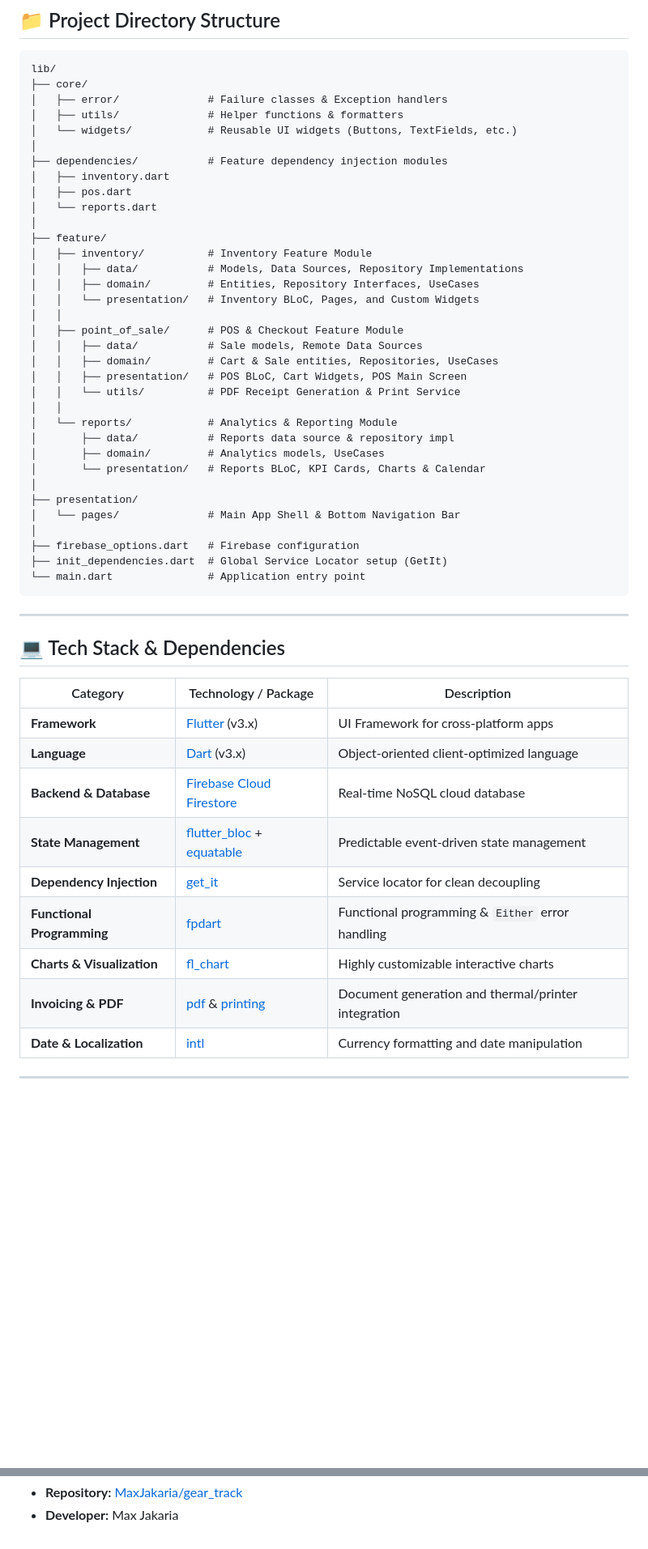
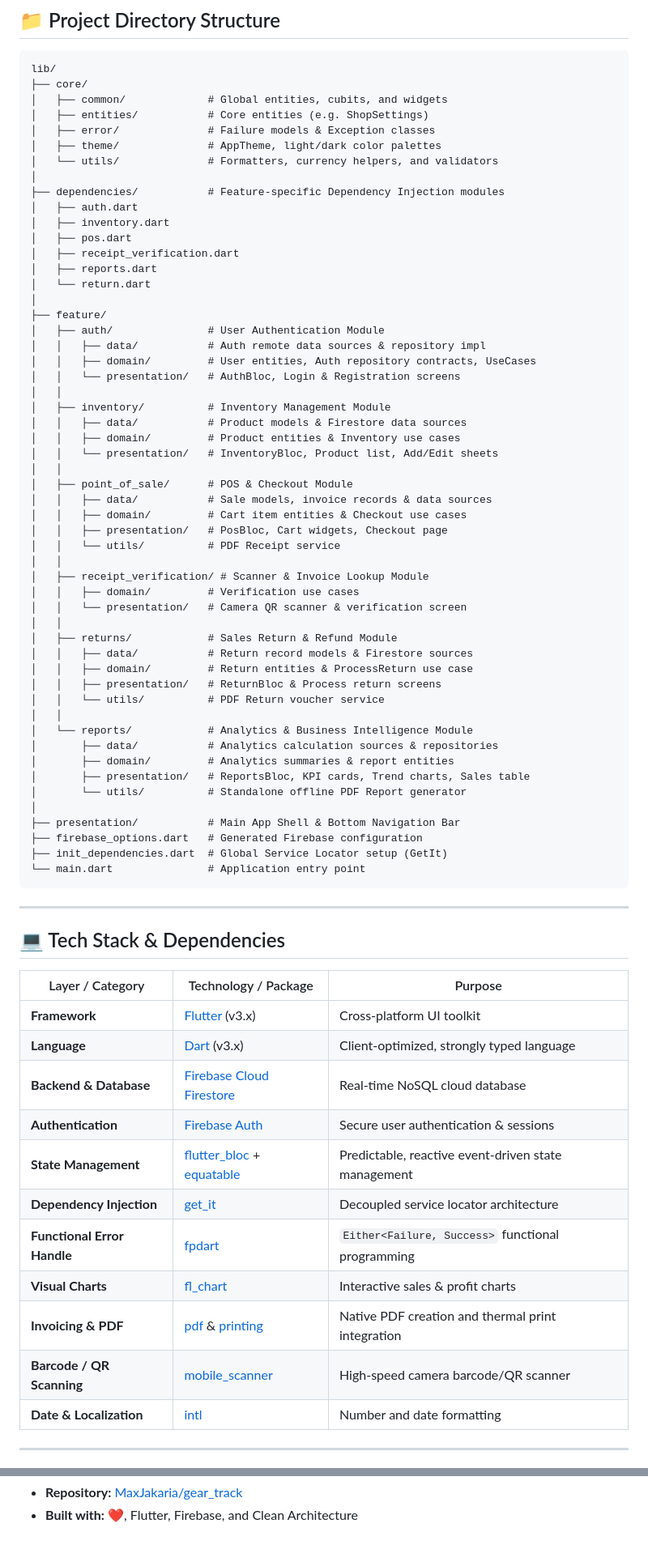
Before and after one commit to MaxJakaria/gear_track, a Markdown page: README.md, 2 parts joined by grey strips. Shown at 81% size. Rendered like a GitHub page; blank space fills up the shorter version.

Commit message:
docs: update README.md with comprehensive project documentation

````diff
--- a/README.md
+++ b/README.md
@@ -107,36 +124,55 @@ Small to medium-sized retail businesses often face challenges with fragmented to
 ```plaintext
 lib/
 ├── core/
-│   ├── error/              # Failure classes & Exception handlers
-│   ├── utils/              # Helper functions & formatters
-│   └── widgets/            # Reusable UI widgets (Buttons, TextFields, etc.)
+│   ├── common/             # Global entities, cubits, and widgets
+│   ├── entities/           # Core entities (e.g. ShopSettings)
+│   ├── error/              # Failure models & Exception classes
+│   ├── theme/              # AppTheme, light/dark color palettes
+│   └── utils/              # Formatters, currency helpers, and validators
 │
-├── dependencies/           # Feature dependency injection modules
+├── dependencies/           # Feature-specific Dependency Injection modules
+│   ├── auth.dart
 │   ├── inventory.dart
 │   ├── pos.dart
-│   └── reports.dart
+│   ├── receipt_verification.dart
+│   ├── reports.dart
+│   └── return.dart
 │
 ├── feature/
-│   ├── inventory/          # Inventory Feature Module
-│   │   ├── data/           # Models, Data Sources, Repository Implementations
-│   │   ├── domain/         # Entities, Repository Interfaces, UseCases
-│   │   └── presentation/   # Inventory BLoC, Pages, and Custom Widgets
+│   ├── auth/               # User Authentication Module
+│   │   ├── data/           # Auth remote data sources & repository impl
+│   │   ├── domain/         # User entities, Auth repository contracts, UseCases
+│   │   └── presentation/   # AuthBloc, Login & Registration screens
 │   │
-│   ├── point_of_sale/      # POS & Checkout Feature Module
-│   │   ├── data/           # Sale models, Remote Data Sources
-│   │   ├── domain/         # Cart & Sale entities, Repositories, UseCases
-│   │   ├── presentation/   # POS BLoC, Cart Widgets, POS Main Screen
-│   │   └── utils/          # PDF Receipt Generation & Print Service
+│   ├── inventory/          # Inventory Management Module
+│   │   ├── data/           # Product models & Firestore data sources
+│   │   ├── domain/         # Product entities & Inventory use cases
+│   │   └── presentation/   # InventoryBloc, Product list, Add/Edit sheets
 │   │
-│   └── reports/            # Analytics & Reporting Module
-│       ├── data/           # Reports data source & repository impl
-│       ├── domain/         # Analytics models, UseCases
-│       └── presentation/   # Reports BLoC, KPI Cards, Charts & Calendar
+│   ├── point_of_sale/      # POS & Checkout Module
+│   │   ├── data/           # Sale models, invoice records & data sources
+│   │   ├── domain/         # Cart item entities & Checkout use cases
+│   │   ├── presentation/   # PosBloc, Cart widgets, Checkout page
+│   │   └── utils/          # PDF Receipt service
+│   │
+│   ├── receipt_verification/ # Scanner & Invoice Lookup Module
+│   │   ├── domain/         # Verification use cases
+│   │   └── presentation/   # Camera QR scanner & verification screen
+│   │
+│   ├── returns/            # Sales Return & Refund Module
+│   │   ├── data/           # Return record models & Firestore sources
+│   │   ├── domain/         # Return entities & ProcessReturn use case
+│   │   ├── presentation/   # ReturnBloc & Process return screens
+│   │   └── utils/          # PDF Return voucher service
+│   │
+│   └── reports/            # Analytics & Business Intelligence Module
+│       ├── data/           # Analytics calculation sources & repositories
+│       ├── domain/         # Analytics summaries & report entities
+│       ├── presentation/   # ReportsBloc, KPI cards, Trend charts, Sales table
+│       └── utils/          # Standalone offline PDF Report generator
 │
-├── presentation/
-│   └── pages/              # Main App Shell & Bottom Navigation Bar
-│
-├── firebase_options.dart   # Firebase configuration
+├── presentation/           # Main App Shell & Bottom Navigation Bar
+├── firebase_options.dart   # Generated Firebase configuration
 ├── init_dependencies.dart  # Global Service Locator setup (GetIt)
 └── main.dart               # Application entry point
 ```
@@ -145,17 +181,19 @@ lib/
 
 ## 💻 Tech Stack & Dependencies
 
-| Category                   | Technology / Package                                                                                    | Description                                         |
-| -------------------------- | ------------------------------------------------------------------------------------------------------- | --------------------------------------------------- |
-| **Framework**              | [Flutter](https://flutter.dev) (v3.x)                                                                   | UI Framework for cross-platform apps                |
-| **Language**               | [Dart](https://dart.dev) (v3.x)                                                                         | Object-oriented client-optimized language           |
-| **Backend & Database**     | [Firebase Cloud Firestore](https://firebase.google.com)                                                 | Real-time NoSQL cloud database                      |
-| **State Management**       | [flutter_bloc](https://pub.dev/packages/flutter_bloc) + [equatable](https://pub.dev/packages/equatable) | Predictable event-driven state management           |
-| **Dependency Injection**   | [get_it](https://pub.dev/packages/get_it)                                                               | Service locator for clean decoupling                |
-| **Functional Programming** | [fpdart](https://pub.dev/packages/fpdart)                                                               | Functional programming & `Either` error handling    |
-| **Charts & Visualization** | [fl_chart](https://pub.dev/packages/fl_chart)                                                           | Highly customizable interactive charts              |
-| **Invoicing & PDF**        | [pdf](https://pub.dev/packages/pdf) & [printing](https://pub.dev/packages/printing)                     | Document generation and thermal/printer integration |
-| **Date & Localization**    | [intl](https://pub.dev/packages/intl)                                                                   | Currency formatting and date manipulation           |
+| Layer / Category            | Technology / Package                                                                                    | Purpose                                             |
+| --------------------------- | ------------------------------------------------------------------------------------------------------- | --------------------------------------------------- |
+| **Framework**               | [Flutter](https://flutter.dev) (v3.x)                                                                   | Cross-platform UI toolkit                           |
+| **Language**                | [Dart](https://dart.dev) (v3.x)                                                                         | Client-optimized, strongly typed language           |
+| **Backend & Database**      | [Firebase Cloud Firestore](https://firebase.google.com)                                                 | Real-time NoSQL cloud database                      |
+| **Authentication**          | [Firebase Auth](https://firebase.google.com/products/auth)                                               | Secure user authentication & sessions               |
+| **State Management**        | [flutter_bloc](https://pub.dev/packages/flutter_bloc) + [equatable](https://pub.dev/packages/equatable) | Predictable, reactive event-driven state management |
+| **Dependency Injection**    | [get_it](https://pub.dev/packages/get_it)                                                               | Decoupled service locator architecture              |
+| **Functional Error Handle** | [fpdart](https://pub.dev/packages/fpdart)                                                               | `Either<Failure, Success>` functional programming   |
+| **Visual Charts**           | [fl_chart](https://pub.dev/packages/fl_chart)                                                           | Interactive sales & profit charts                   |
+| **Invoicing & PDF**         | [pdf](https://pub.dev/packages/pdf) & [printing](https://pub.dev/packages/printing)                     | Native PDF creation and thermal print integration   |
+| **Barcode / QR Scanning**   | [mobile_scanner](https://pub.dev/packages/mobile_scanner)                                               | High-speed camera barcode/QR scanner                |
+| **Date & Localization**     | [intl](https://pub.dev/packages/intl)                                                                   | Number and date formatting                          |
 
 ---
 
@@ -229,2 +289,2 @@ flutter test test/feature/reports/reports_repository_test.dart
 - **Repository:** [MaxJakaria/gear_track](https://github.com/MaxJakaria/gear_track)
-- **Developer:** Max Jakaria
+- **Built with:** ❤️, Flutter, Firebase, and Clean Architecture
````
Also changed, not shown: other parts of README.md (+143 -104 lines).
